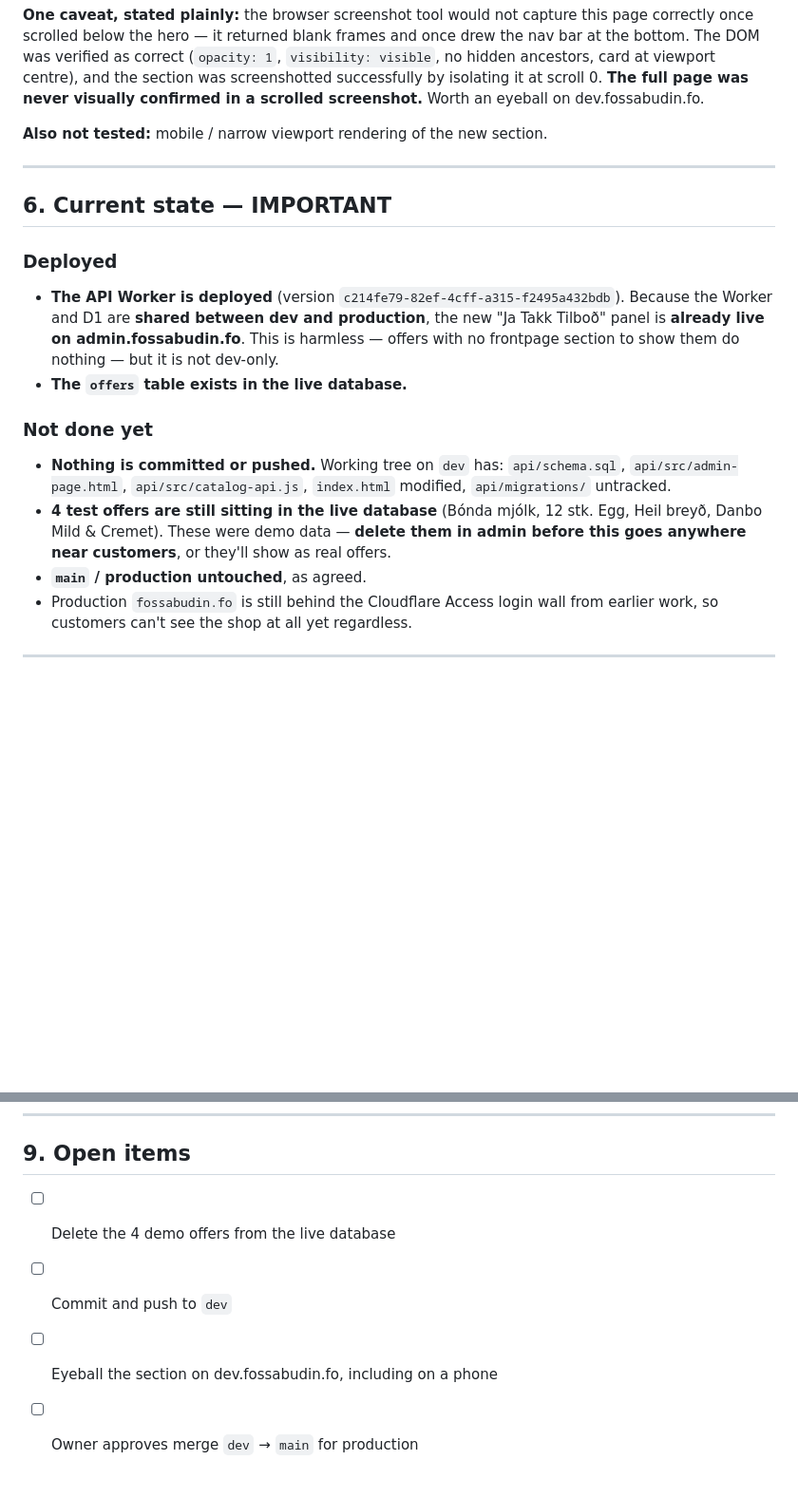
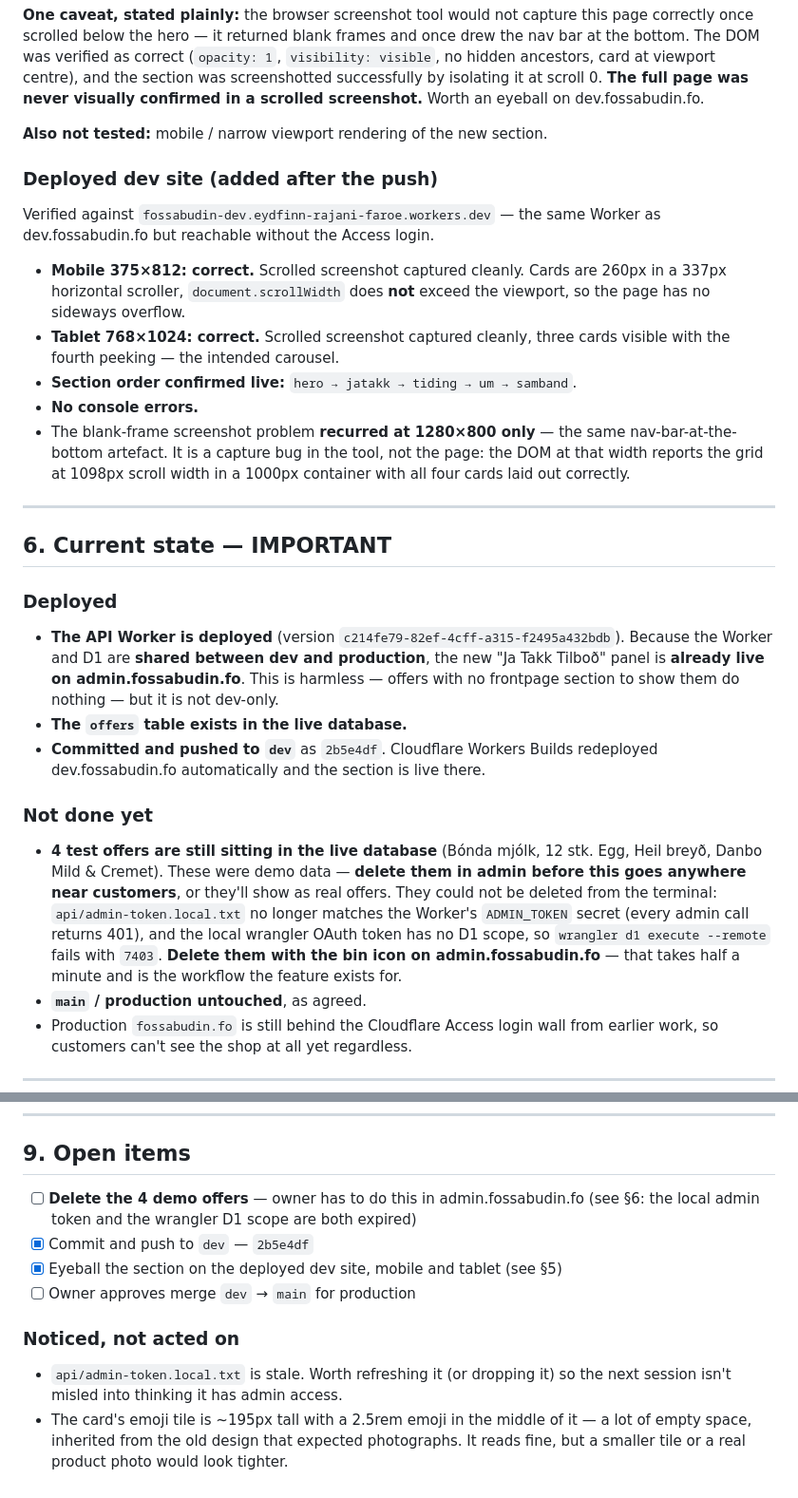
Before and after one commit to eydfinnrf/Fossabudin, a Markdown page: ja-takk-tilbod.md, 2 parts joined by grey strips. Shown at 95% size. Drawn GitHub-style; blank space fills up the shorter version.

Commit message:
Update Ja Takk Tilboð notes: dev verification, expired admin credentials
Co-Authored-By: Claude <noreply@anthropic.com>

```diff
--- a/ja-takk-tilbod.md
+++ b/ja-takk-tilbod.md
@@ -209,6 +209,23 @@ Worth an eyeball on dev.fossabudin.fo.
 
 **Also not tested:** mobile / narrow viewport rendering of the new section.
 
+### Deployed dev site (added after the push)
+
+Verified against `fossabudin-dev.eydfinn-rajani-faroe.workers.dev` — the same
+Worker as dev.fossabudin.fo but reachable without the Access login.
+
+- **Mobile 375×812: correct.** Scrolled screenshot captured cleanly. Cards are
+  260px in a 337px horizontal scroller, `document.scrollWidth` does **not**
+  exceed the viewport, so the page has no sideways overflow.
+- **Tablet 768×1024: correct.** Scrolled screenshot captured cleanly, three
+  cards visible with the fourth peeking — the intended carousel.
+- **Section order confirmed live:** `hero → jatakk → tiding → um → samband`.
+- **No console errors.**
+- The blank-frame screenshot problem **recurred at 1280×800 only** — the same
+  nav-bar-at-the-bottom artefact. It is a capture bug in the tool, not the page:
+  the DOM at that width reports the grid at 1098px scroll width in a 1000px
+  container with all four cards laid out correctly.
+
 ---
 
 ## 6. Current state — IMPORTANT
@@ -220,14 +237,19 @@ Worth an eyeball on dev.fossabudin.fo.
   harmless — offers with no frontpage section to show them do nothing — but it
   is not dev-only.
 - **The `offers` table exists in the live database.**
+- **Committed and pushed to `dev`** as `2b5e4df`. Cloudflare Workers Builds
+  redeployed dev.fossabudin.fo automatically and the section is live there.
 
 ### Not done yet
-- **Nothing is committed or pushed.** Working tree on `dev` has:
-  `api/schema.sql`, `api/src/admin-page.html`, `api/src/catalog-api.js`,
-  `index.html` modified, `api/migrations/` untracked.
 - **4 test offers are still sitting in the live database** (Bónda mjólk, 12 stk. Egg,
   Heil breyð, Danbo Mild & Cremet). These were demo data — **delete them in admin
   before this goes anywhere near customers**, or they'll show as real offers.
+  They could not be deleted from the terminal: `api/admin-token.local.txt` no
+  longer matches the Worker's `ADMIN_TOKEN` secret (every admin call returns
+  401), and the local wrangler OAuth token has no D1 scope, so
+  `wrangler d1 execute --remote` fails with `7403`. **Delete them with the bin
+  icon on admin.fossabudin.fo** — that takes half a minute and is the workflow
+  the feature exists for.
 - **`main` / production untouched**, as agreed.
 - Production `fossabudin.fo` is still behind the Cloudflare Access login wall
   from earlier work, so customers can't see the shop at all yet regardless.
@@ -264,7 +286,16 @@ stock toggles.
 
 ## 9. Open items
 
-- [ ] Delete the 4 demo offers from the live database
-- [ ] Commit and push to `dev`
-- [ ] Eyeball the section on dev.fossabudin.fo, including on a phone
+- [ ] **Delete the 4 demo offers** — owner has to do this in admin.fossabudin.fo
+      (see §6: the local admin token and the wrangler D1 scope are both expired)
+- [x] Commit and push to `dev` — `2b5e4df`
+- [x] Eyeball the section on the deployed dev site, mobile and tablet (see §5)
 - [ ] Owner approves merge `dev` → `main` for production
+
+### Noticed, not acted on
+
+- `api/admin-token.local.txt` is stale. Worth refreshing it (or dropping it) so
+  the next session isn't misled into thinking it has admin access.
+- The card's emoji tile is ~195px tall with a 2.5rem emoji in the middle of it —
+  a lot of empty space, inherited from the old design that expected photographs.
+  It reads fine, but a smaller tile or a real product photo would look tighter.
```
